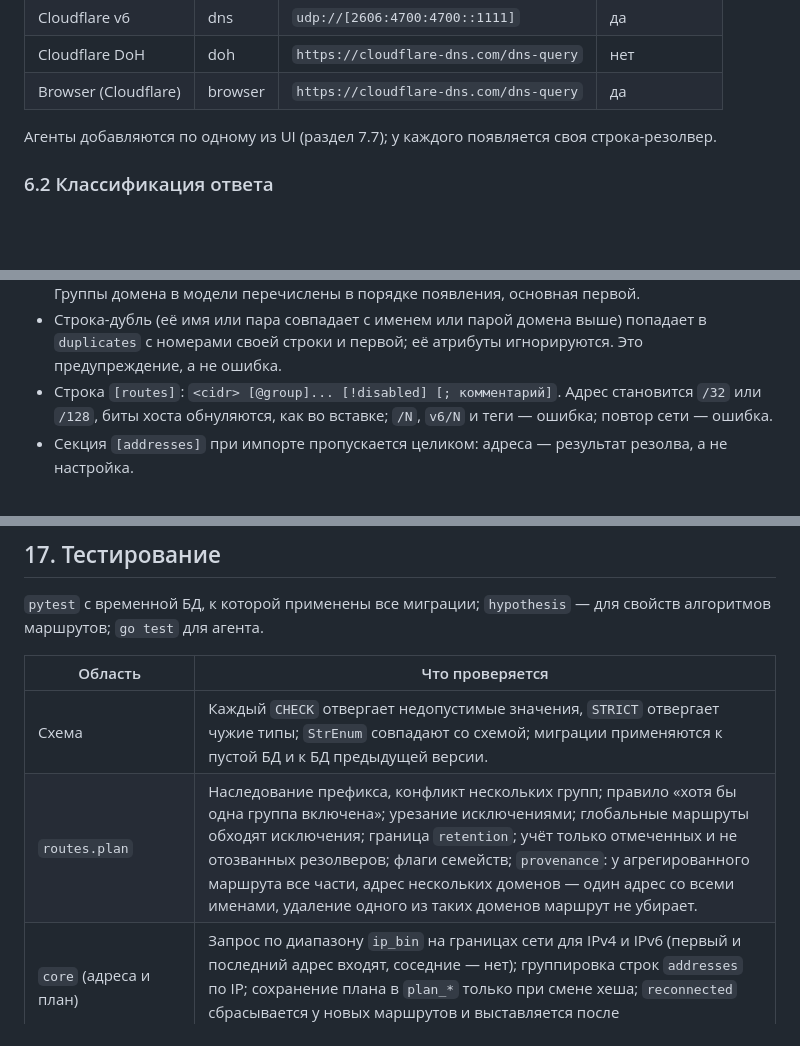
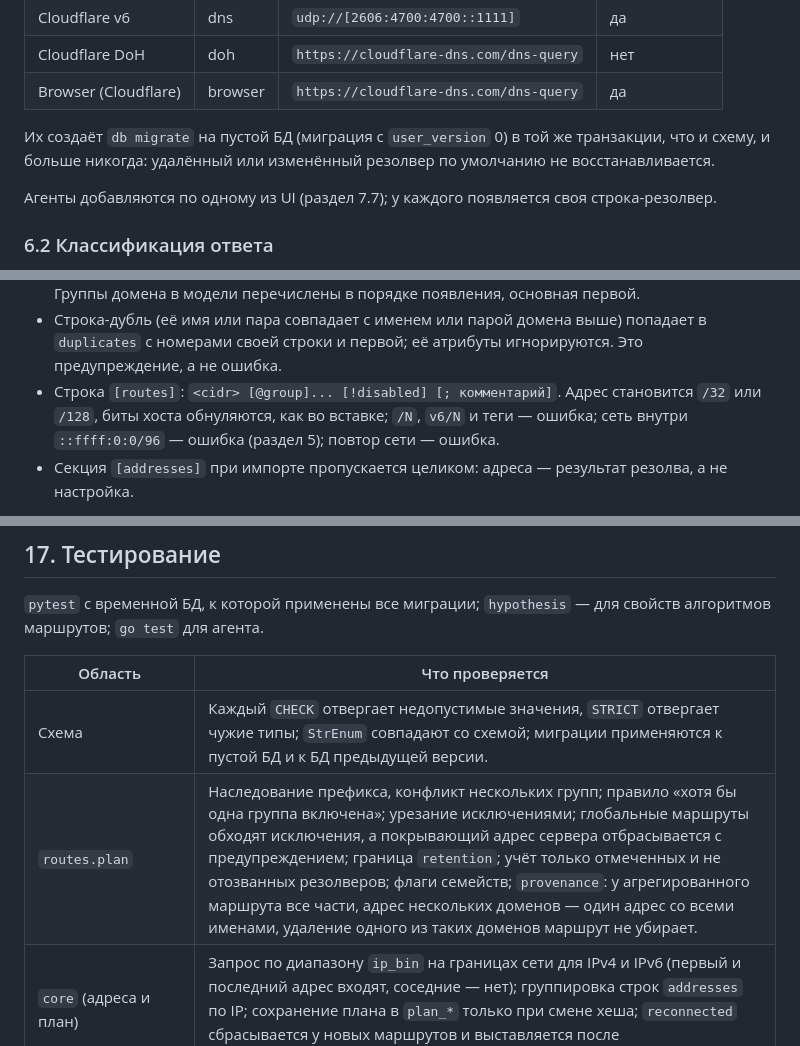
Before and after one commit to ubyte/subnet_tracker, a Markdown page: docs/design.md, 3 parts joined by grey strips. GitHub-like rendering; blank space fills up the shorter version.

```diff
--- a/docs/design.md
+++ b/docs/design.md
@@ -515,6 +515,8 @@ CREATE TABLE events (                       -- журнал изменений
 | Cloudflare v6 | dns | `udp://[2606:4700:4700::1111]` | да |
 | Cloudflare DoH | doh | `https://cloudflare-dns.com/dns-query` | нет |
 | Browser (Cloudflare) | browser | `https://cloudflare-dns.com/dns-query` | да |
+
+Их создаёт `db migrate` на пустой БД (миграция с `user_version` 0) в той же транзакции, что и схему, и больше никогда: удалённый или изменённый резолвер по умолчанию не восстанавливается.
 
 Агенты добавляются по одному из UI (раздел 7.7); у каждого появляется своя строка-резолвер.
 
@@ -977,7 +979,7 @@ www.example.net                             ; каноничное имя с www
 - В строках `key = value` комментариев нет: значение — весь остаток строки без пробелов по краям. Свойства группы: `description`, `prefix_v4`, `prefix_v6` (пределы как в схеме) и `enabled` (`true` или `false`); отсутствующее свойство в модели — `None`. Неизвестный или повторный ключ — ошибка; `key = value` после первой строки домена группы или вне группы — ошибка. В `[settings]` допустимы только `key = value`; ключ и значение проверяет реестр настроек (раздел 13.2) при импорте, повтор ключа — ошибка разбора.
 - Имя домена нормализуется как во вставке (раздел 9.1); wildcard в файле — ошибка. Пределы `/N` и `v6/N` — как у `domains.prefix_v4` и `prefix_v6`; повтор `/N` или `v6/N` в строке — ошибка, повтор тега, группы или `!disabled` — нет. `@X` в секции `[group "X"]` ничего не добавляет. Группы домена в модели перечислены в порядке появления, основная первой.
 - Строка-дубль (её имя или пара совпадает с именем или парой домена выше) попадает в `duplicates` с номерами своей строки и первой; её атрибуты игнорируются. Это предупреждение, а не ошибка.
-- Строка `[routes]`: `<cidr> [@group]... [!disabled] [; комментарий]`. Адрес становится `/32` или `/128`, биты хоста обнуляются, как во вставке; `/N`, `v6/N` и теги — ошибка; повтор сети — ошибка.
+- Строка `[routes]`: `<cidr> [@group]... [!disabled] [; комментарий]`. Адрес становится `/32` или `/128`, биты хоста обнуляются, как во вставке; `/N`, `v6/N` и теги — ошибка; сеть внутри `::ffff:0:0/96` — ошибка (раздел 5); повтор сети — ошибка.
 - Секция `[addresses]` при импорте пропускается целиком: адреса — результат резолва, а не настройка.
 
 Экспорт — чистая функция `render_export(ExportFile(settings, groups, domains, routes, addresses)) -> str | LineBreaks` над снимком, который читает из БД CLI; `parse_import` разбирает её вывод обратно в те же данные. Вывод детерминирован и не зависит от порядка входных записей; имена и ключи сравниваются по кодовым точкам:
@@ -1437,7 +1439,7 @@ Server key pin: sha256/3q2+7wAbCdEf...
 | Область | Что проверяется |
 |---|---|
 | Схема | Каждый `CHECK` отвергает недопустимые значения, `STRICT` отвергает чужие типы; `StrEnum` совпадают со схемой; миграции применяются к пустой БД и к БД предыдущей версии. |
-| `routes.plan` | Наследование префикса, конфликт нескольких групп; правило «хотя бы одна группа включена»; урезание исключениями; глобальные маршруты обходят исключения; граница `retention`; учёт только отмеченных и не отозванных резолверов; флаги семейств; `provenance`: у агрегированного маршрута все части, адрес нескольких доменов — один адрес со всеми именами, удаление одного из таких доменов маршрут не убирает. |
+| `routes.plan` | Наследование префикса, конфликт нескольких групп; правило «хотя бы одна группа включена»; урезание исключениями; глобальные маршруты обходят исключения, а покрывающий адрес сервера отбрасывается с предупреждением; граница `retention`; учёт только отмеченных и не отозванных резолверов; флаги семейств; `provenance`: у агрегированного маршрута все части, адрес нескольких доменов — один адрес со всеми именами, удаление одного из таких доменов маршрут не убирает. |
 | `core` (адреса и план) | Запрос по диапазону `ip_bin` на границах сети для IPv4 и IPv6 (первый и последний адрес входят, соседние — нет); группировка строк `addresses` по IP; сохранение плана в `plan_*` только при смене хеша; `reconnected` сбрасывается у новых маршрутов и выставляется после переподключения. |
 | `web.access` | `access_decision` для всех веток: чужой `Host` — 421; localhost и сеть туннеля пускаются без пароля; `trusted_networks` из CIDR, отдельных адресов и диапазонов `first-last` (IPv4 и IPv6, неверный диапазон — ошибка конфига); адрес вне доверенных без cookie — вход или 403 (если пароля нет); действующая cookie продлевается, отозванная — нет; `X-Forwarded-For` не влияет; POST без CSRF-токена или с `Sec-Fetch-Site: cross-site` отклоняется. |
 | `routes.budget` | Свойства (`hypothesis`): каждая входная сеть покрыта результатом; результат не пересекает исключения; число маршрутов не больше бюджета, если он достижим; результат детерминирован. Плюс примеры с ожидаемым минимальным лишним пространством. |
```
Also changed, not shown: other parts of docs/design.md (+3 -3 lines).
